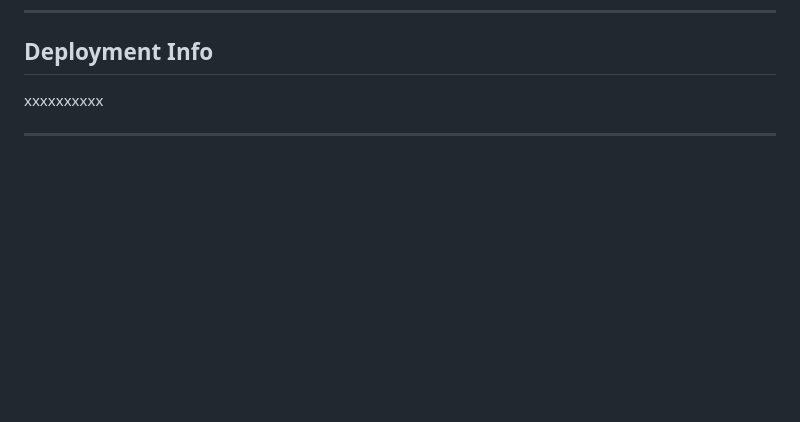
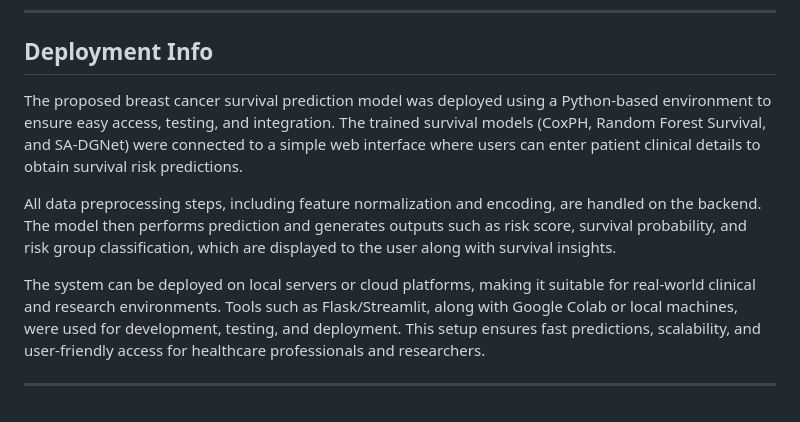
Before and after one commit to NEC-CSE-Projects-2022/DG4, a Markdown page: README.md, the part around one of its changes. GitHub-like rendering; blank space fills up the shorter version.

```diff
--- a/README.md
+++ b/README.md
@@ -126,6 +150,10 @@ Future Work:
 ---
 
 ## Deployment Info
-xxxxxxxxxx
+The proposed breast cancer survival prediction model was deployed using a Python-based environment to ensure easy access, testing, and integration. The trained survival models (CoxPH, Random Forest Survival, and SA-DGNet) were connected to a simple web interface where users can enter patient clinical details to obtain survival risk predictions.
+
+All data preprocessing steps, including feature normalization and encoding, are handled on the backend. The model then performs prediction and generates outputs such as risk score, survival probability, and risk group classification, which are displayed to the user along with survival insights.
+
+The system can be deployed on local servers or cloud platforms, making it suitable for real-world clinical and research environments. Tools such as Flask/Streamlit, along with Google Colab or local machines, were used for development, testing, and deployment. This setup ensures fast predictions, scalability, and user-friendly access for healthcare professionals and researchers.
 
 ---
```
Also changed, not shown: other parts of README.md (+37 -13 lines).
